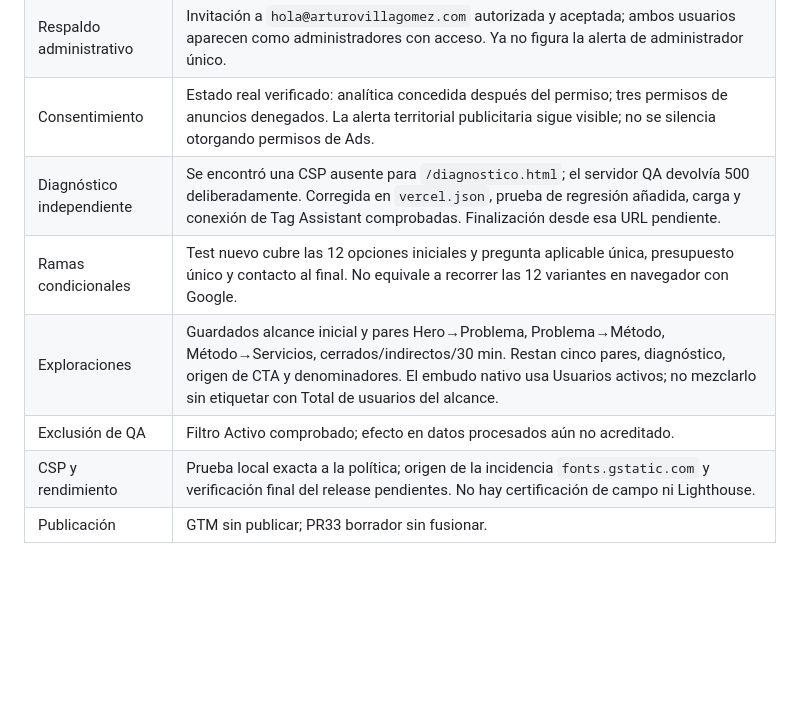
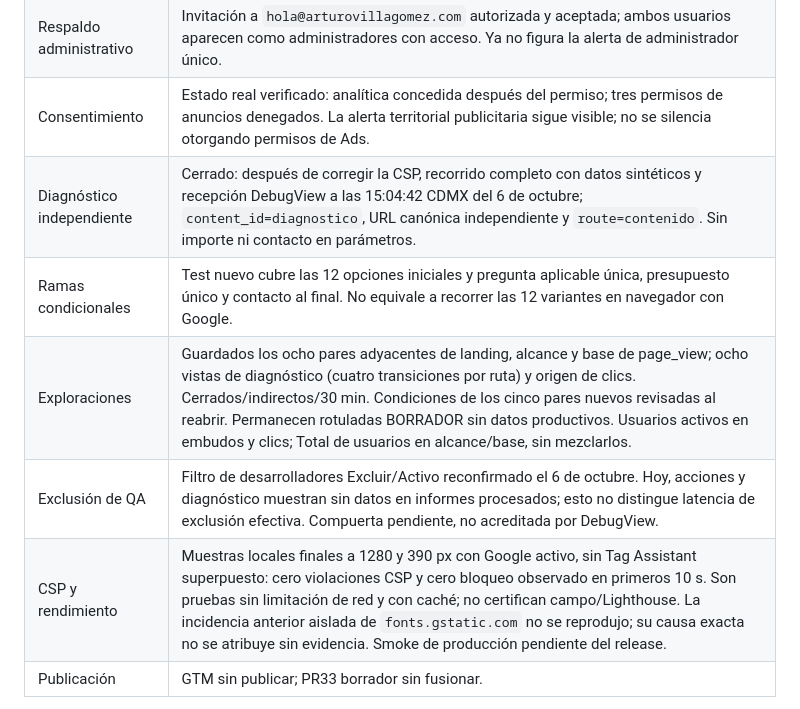
Before and after one commit to donventas/landing, a Markdown page: ANALYTICS-GA4-SETUP.md, the part around one of its changes. Drawn GitHub-style; blank space fills up the shorter version.

```diff
--- a/ANALYTICS-GA4-SETUP.md
+++ b/ANALYTICS-GA4-SETUP.md
@@ -16,11 +16,11 @@ cerrado de lo pendiente sin sustituir una comprobación por otra.
 | Importe indebido | Cerrado para la nueva recepción de las 13:45:31: sin `value` ni `currency`. No se corrigió retrospectivamente el dato anterior. |
 | Respaldo administrativo | Invitación a `hola@arturovillagomez.com` autorizada y aceptada; ambos usuarios aparecen como administradores con acceso. Ya no figura la alerta de administrador único. |
 | Consentimiento | Estado real verificado: analítica concedida después del permiso; tres permisos de anuncios denegados. La alerta territorial publicitaria sigue visible; no se silencia otorgando permisos de Ads. |
-| Diagnóstico independiente | Se encontró una CSP ausente para `/diagnostico.html`; el servidor QA devolvía 500 deliberadamente. Corregida en `vercel.json`, prueba de regresión añadida, carga y conexión de Tag Assistant comprobadas. Finalización desde esa URL pendiente. |
+| Diagnóstico independiente | Cerrado: después de corregir la CSP, recorrido completo con datos sintéticos y recepción DebugView a las 15:04:42 CDMX del 6 de octubre; `content_id=diagnostico`, URL canónica independiente y `route=contenido`. Sin importe ni contacto en parámetros. |
 | Ramas condicionales | Test nuevo cubre las 12 opciones iniciales y pregunta aplicable única, presupuesto único y contacto al final. No equivale a recorrer las 12 variantes en navegador con Google. |
-| Exploraciones | Guardados alcance inicial y pares Hero→Problema, Problema→Método, Método→Servicios, cerrados/indirectos/30 min. Restan cinco pares, diagnóstico, origen de CTA y denominadores. El embudo nativo usa Usuarios activos; no mezclarlo sin etiquetar con Total de usuarios del alcance. |
-| Exclusión de QA | Filtro Activo comprobado; efecto en datos procesados aún no acreditado. |
-| CSP y rendimiento | Prueba local exacta a la política; origen de la incidencia `fonts.gstatic.com` y verificación final del release pendientes. No hay certificación de campo ni Lighthouse. |
+| Exploraciones | Guardados los ocho pares adyacentes de landing, alcance y base de page_view; ocho vistas de diagnóstico (cuatro transiciones por ruta) y origen de clics. Cerrados/indirectos/30 min. Condiciones de los cinco pares nuevos revisadas al reabrir. Permanecen rotuladas BORRADOR sin datos productivos. Usuarios activos en embudos y clics; Total de usuarios en alcance/base, sin mezclarlos. |
+| Exclusión de QA | Filtro de desarrolladores Excluir/Activo reconfirmado el 6 de octubre. Hoy, acciones y diagnóstico muestran sin datos en informes procesados; esto no distingue latencia de exclusión efectiva. Compuerta pendiente, no acreditada por DebugView. |
+| CSP y rendimiento | Muestras locales finales a 1280 y 390 px con Google activo, sin Tag Assistant superpuesto: cero violaciones CSP y cero bloqueo observado en primeros 10 s. Son pruebas sin limitación de red y con caché; no certifican campo/Lighthouse. La incidencia anterior aislada de `fonts.gstatic.com` no se reprodujo; su causa exacta no se atribuye sin evidencia. Smoke de producción pendiente del release. |
 | Publicación | GTM sin publicar; PR33 borrador sin fusionar. |
 
 La automatización de Chrome sufrió interrupciones de interacción y agotamientos
```
Also changed, not shown: other parts of ANALYTICS-GA4-SETUP.md (+47 -0 lines), ANALYTICS-FUNNEL.md (+17 -1 lines).
